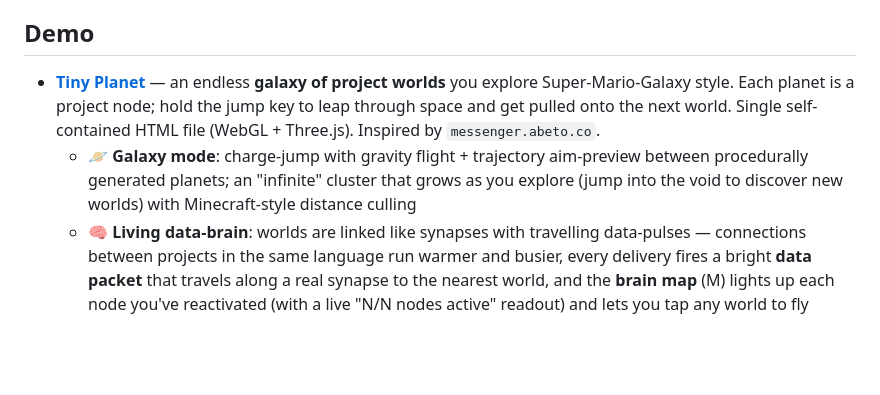
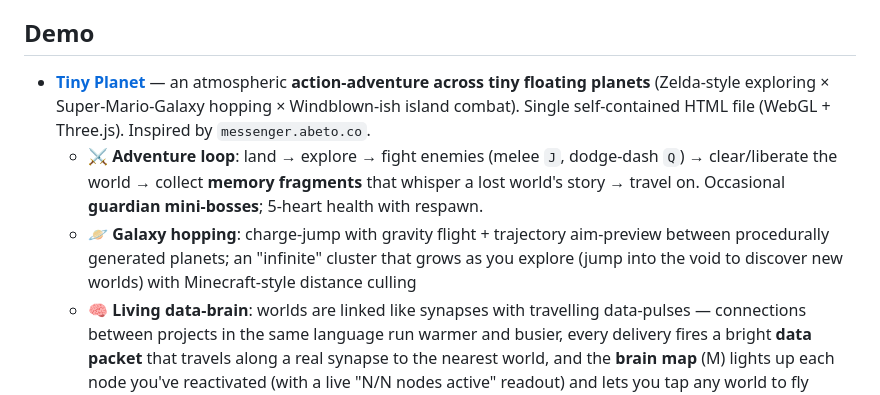
Before and after one commit to Zilli-on/Zilli-on, a Markdown page: README.md, the part around the change. GitHub-like rendering; blank space fills up the shorter version.

Commit message:
README: reframe Tiny Planet as an action-adventure
Describe the new core loop (fight, dash, liberate, memory fragments,
guardian mini-bosses, hearts) added in v85–v90.

Co-Authored-By: Claude Opus 4.8 (1M context) <noreply@anthropic.com>
Claude-Session: https://claude.ai/code/session_011rvc1NKKv34TzQVLq9UoH6

```diff
--- a/README.md
+++ b/README.md
@@ -12,8 +12,9 @@ Building **local-first developer tools** for AI assistants.
 
 ## Demo
 
-- **[Tiny Planet](demo/planet.html)** — an endless **galaxy of project worlds** you explore Super-Mario-Galaxy style. Each planet is a project node; hold the jump key to leap through space and get pulled onto the next world. Single self-contained HTML file (WebGL + Three.js). Inspired by `messenger.abeto.co`.
-  - 🪐 **Galaxy mode**: charge-jump with gravity flight + trajectory aim-preview between procedurally generated planets; an "infinite" cluster that grows as you explore (jump into the void to discover new worlds) with Minecraft-style distance culling
+- **[Tiny Planet](demo/planet.html)** — an atmospheric **action-adventure across tiny floating planets** (Zelda-style exploring × Super-Mario-Galaxy hopping × Windblown-ish island combat). Single self-contained HTML file (WebGL + Three.js). Inspired by `messenger.abeto.co`.
+  - ⚔️ **Adventure loop**: land → explore → fight enemies (melee `J`, dodge-dash `Q`) → clear/liberate the world → collect **memory fragments** that whisper a lost world's story → travel on. Occasional **guardian mini-bosses**; 5-heart health with respawn.
+  - 🪐 **Galaxy hopping**: charge-jump with gravity flight + trajectory aim-preview between procedurally generated planets; an "infinite" cluster that grows as you explore (jump into the void to discover new worlds) with Minecraft-style distance culling
   - 🧠 **Living data-brain**: worlds are linked like synapses with travelling data-pulses — connections between projects in the same language run warmer and busier, every delivery fires a bright **data packet** that travels along a real synapse to the nearest world, and the **brain map** (M) lights up each node you've reactivated (with a live "N/N nodes active" readout) and lets you tap any world to fly there. Each world is a project — press **E** to open a panel with the live GitHub README, language and ⭐ star count (shown on arrival too)
   - 🎞️ **Cinematic grade**: full post pipeline — bloom, volumetric god rays toward the sun, plus a film grade (filmic contrast, teal/orange split-tone, subtle chromatic aberration, vignette and animated grain)
   - 🎨 Per-theme worlds (grass / desert / snow / volcano / tech) with their own flora, wildlife (penguins, lizards, hover-drones…), ambient FX (lava, snowfall, holograms), atmosphere halos, rings and sky tint; toon shading, bloom, day/night cycle, shooting stars, depth fog
```
